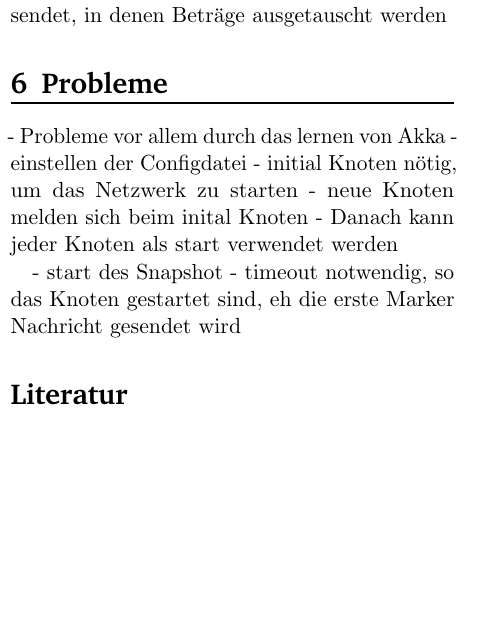
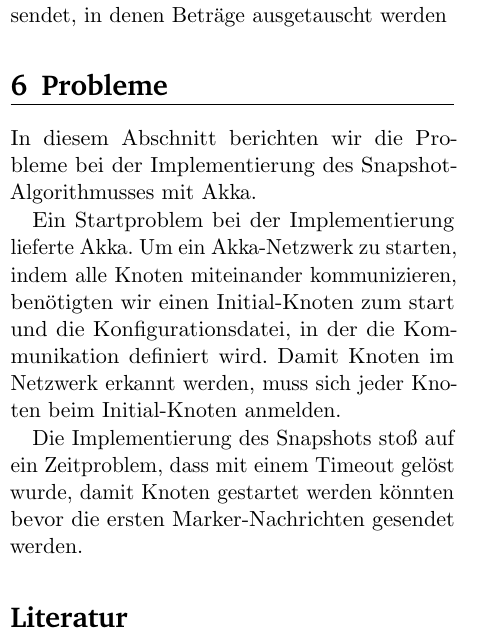
Before and after one commit to DenniJensen/Verteilte-Systeme, a LaTeX paper (seminar/ausarbeitung/template.tex, which reads seminar/ausarbeitung/text/problems.tex): part of one column of page 2 of 4, cut so that both start at the same text, the shorter picture padded with empty space. Compiled offline with pdfLaTeX.

Commit message:
Add problem with akka and snapshot

```diff
--- a/seminar/ausarbeitung/text/problems.tex
+++ b/seminar/ausarbeitung/text/problems.tex
@@ -1,12 +1,15 @@
 \section{Probleme}
 \label{sec:probs}
+In diesem Abschnitt berichten wir die Probleme bei der Implementierung des
+Snapshot-Algorithmusses mit Akka.
 
-- Probleme vor allem durch das lernen von Akka
-  - einstellen der Configdatei
-  - initial Knoten nötig, um das Netzwerk zu starten
-  - neue Knoten melden sich beim inital Knoten
-  - Danach kann jeder Knoten als start verwendet werden
+Ein Startproblem bei der Implementierung lieferte Akka.
+Um ein Akka-Netzwerk zu starten, indem alle Knoten miteinander kommunizieren,
+benötigten wir einen Initial-Knoten zum start und die Konfigurationsdatei, in
+der die Kommunikation definiert wird.
+Damit Knoten im Netzwerk erkannt werden, muss sich jeder Knoten beim
+Initial-Knoten anmelden.
 
-- start des Snapshot
-  - timeout notwendig, so das Knoten gestartet sind, eh die erste Marker
-    Nachricht gesendet wird
+Die Implementierung des Snapshots stoß auf ein Zeitproblem, dass mit einem
+Timeout gelöst wurde, damit Knoten gestartet werden könnten bevor die ersten
+Marker-Nachrichten gesendet werden.
```
